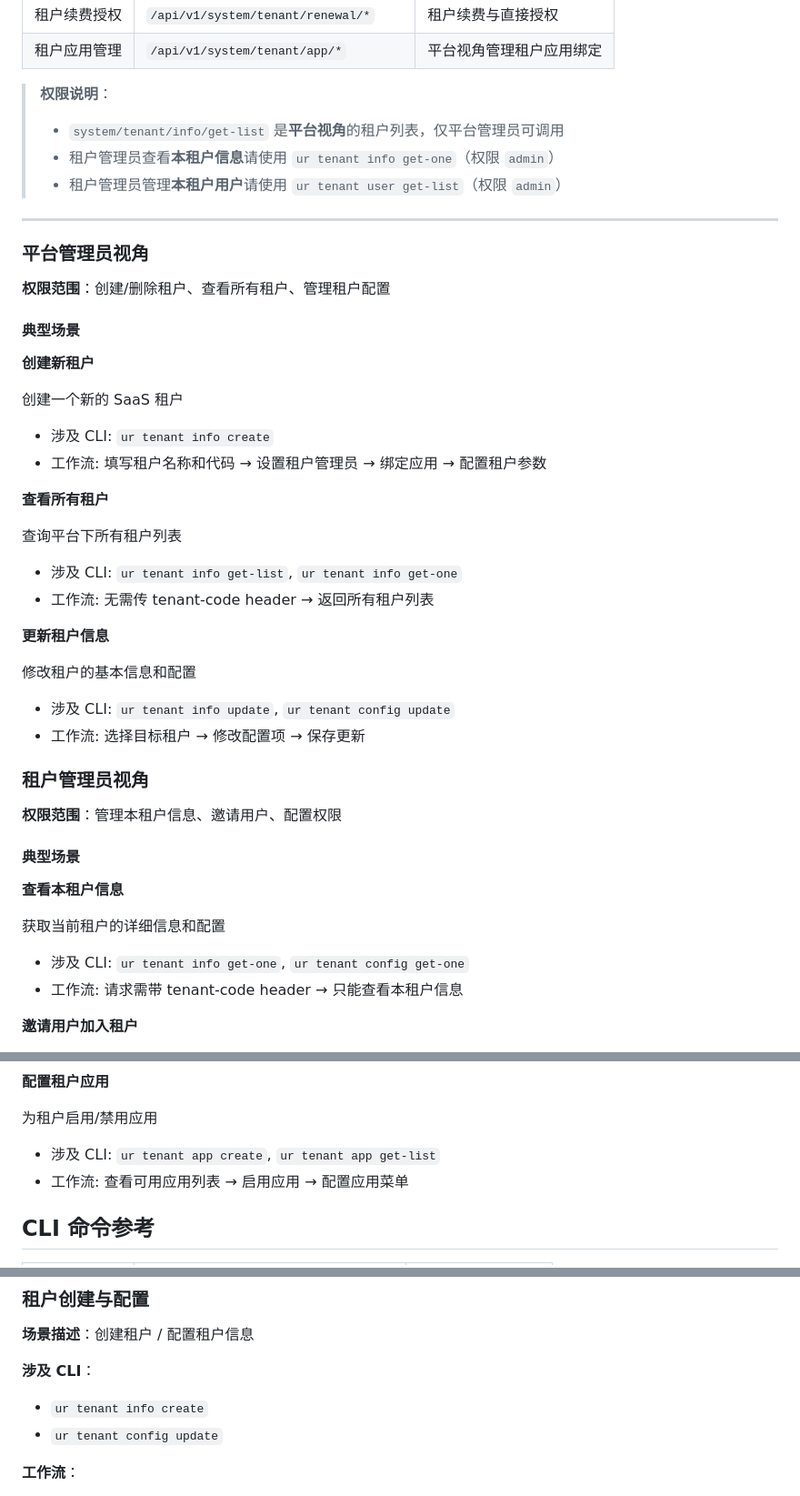
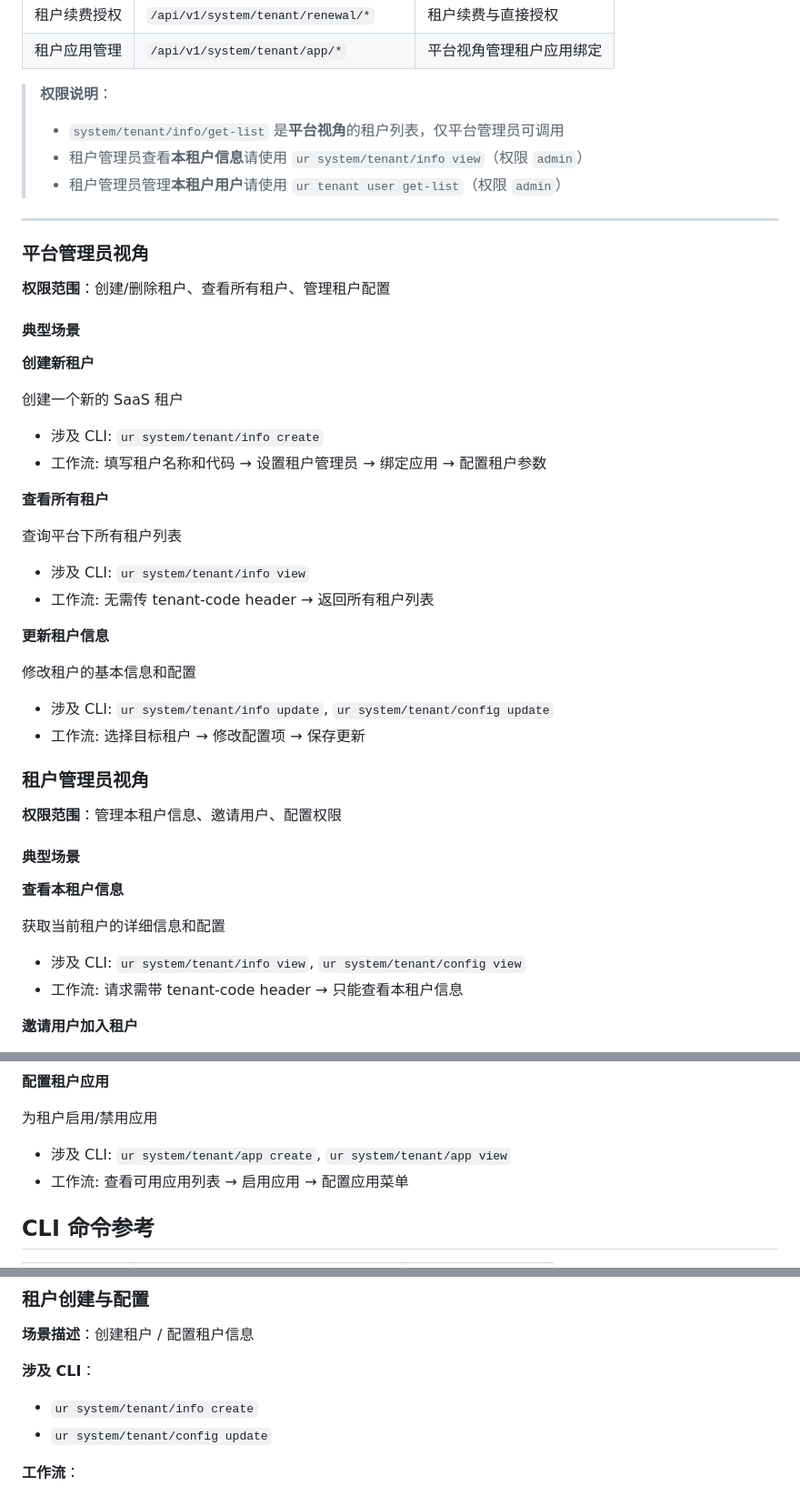
Before and after one commit to unitedrhino/cli, a Markdown page: skill/ur-tenant/SKILL.md, 3 parts joined by grey strips. Shown at 91% size. GitHub-like rendering.

Commit message:
fix(skill): 更新 SKILL.md 中的命令格式
- 将 ur tenant info/config/app 改为 ur system/tenant/info/config/app
- 将 ur tenant app create 改为 ur system/tenant/app create
- 将 ur tenant app get-list 改为 ur system/tenant/app view

```diff
--- a/skill/ur-tenant/SKILL.md
+++ b/skill/ur-tenant/SKILL.md
@@ -45,7 +45,7 @@ metadata:
 
 > **权限说明**：
 > - `system/tenant/info/get-list` 是**平台视角**的租户列表，仅平台管理员可调用
-> - 租户管理员查看**本租户信息**请使用 `ur tenant info get-one`（权限 `admin`）
+> - 租户管理员查看**本租户信息**请使用 `ur system/tenant/info view`（权限 `admin`）
 > - 租户管理员管理**本租户用户**请使用 `ur tenant user get-list`（权限 `admin`）
 
 ---
@@ -60,21 +60,21 @@ metadata:
 
 创建一个新的 SaaS 租户
 
-- 涉及 CLI: `ur tenant info create`
+- 涉及 CLI: `ur system/tenant/info create`
 - 工作流: 填写租户名称和代码 → 设置租户管理员 → 绑定应用 → 配置租户参数
 
 **查看所有租户**
 
 查询平台下所有租户列表
 
-- 涉及 CLI: `ur tenant info get-list`, `ur tenant info get-one`
+- 涉及 CLI: `ur system/tenant/info view`
 - 工作流: 无需传 tenant-code header → 返回所有租户列表
 
 **更新租户信息**
 
 修改租户的基本信息和配置
 
-- 涉及 CLI: `ur tenant info update`, `ur tenant config update`
+- 涉及 CLI: `ur system/tenant/info update`, `ur system/tenant/config update`
 - 工作流: 选择目标租户 → 修改配置项 → 保存更新
 
 
@@ -88,7 +88,7 @@ metadata:
 
 获取当前租户的详细信息和配置
 
-- 涉及 CLI: `ur tenant info get-one`, `ur tenant config get-one`
+- 涉及 CLI: `ur system/tenant/info view`, `ur system/tenant/config view`
 - 工作流: 请求需带 tenant-code header → 只能查看本租户信息
 
 **邀请用户加入租户**
@@ -109,7 +109,7 @@ metadata:
 
 为租户启用/禁用应用
 
-- 涉及 CLI: `ur tenant app create`, `ur tenant app get-list`
+- 涉及 CLI: `ur system/tenant/app create`, `ur system/tenant/app view`
 - 工作流: 查看可用应用列表 → 启用应用 → 配置应用菜单
 
 
@@ -131,8 +131,8 @@ metadata:
 **场景描述**：创建租户 / 配置租户信息
 
 **涉及 CLI**：
-- `ur tenant info create`
-- `ur tenant config update`
+- `ur system/tenant/info create`
+- `ur system/tenant/config update`
 
 **工作流**：
 1. 创建租户
```
Also changed, not shown: skill/ur-system/SKILL.md (+1 -1 lines).
